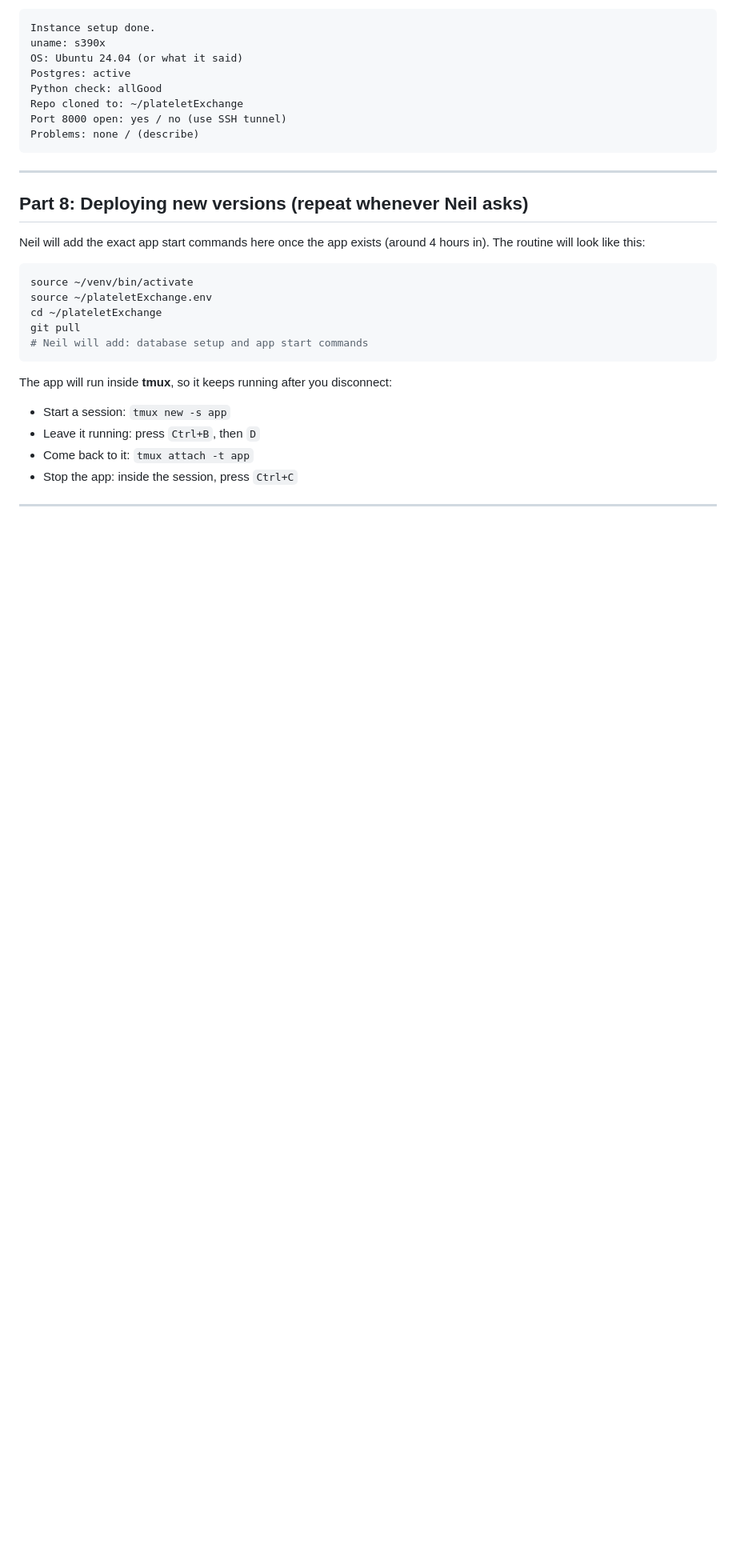
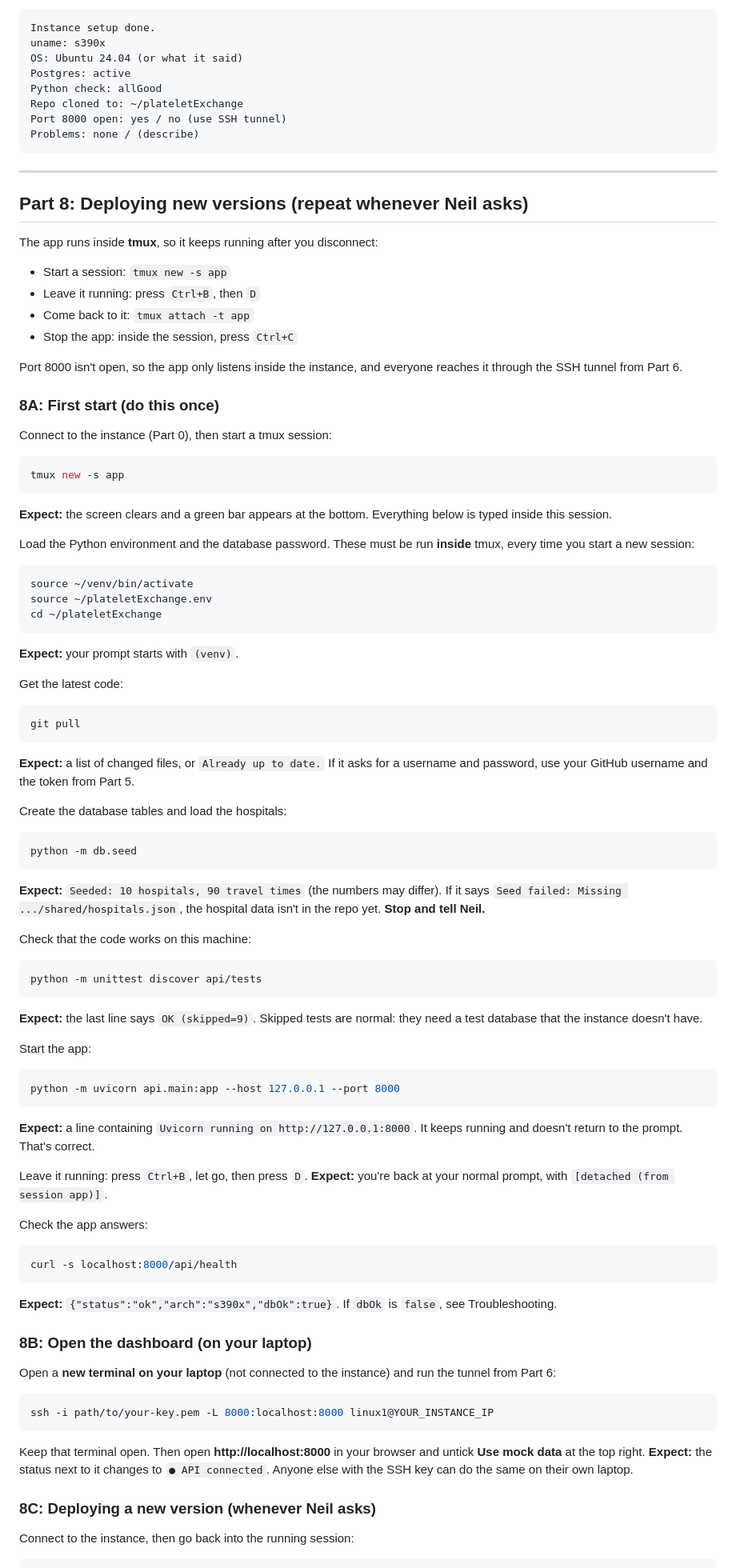
Before and after one commit to trisha-s-101/athena, a Markdown page: shared/INSTANCE_SETUP.md, the part around one of its changes. Shown at 80% size. Rendered like a GitHub page; blank space fills up the shorter version.

Commit message:
Fill in INSTANCE_SETUP Part 8 deploy routine for the SSH tunnel setup
Co-Authored-By: Claude Opus 5.5 <noreply@anthropic.com>

````diff
--- a/shared/INSTANCE_SETUP.md
+++ b/shared/INSTANCE_SETUP.md
@@ -173,18 +173,81 @@ Problems: none / (describe)
 
 ## Part 8: Deploying new versions (repeat whenever Neil asks)
 
-Neil will add the exact app start commands here once the app exists (around 4 hours in). The routine will look like this:
+The app runs inside **tmux**, so it keeps running after you disconnect:
+- Start a session: `tmux new -s app`
+- Leave it running: press `Ctrl+B`, then `D`
+- Come back to it: `tmux attach -t app`
+- Stop the app: inside the session, press `Ctrl+C`
+
+Port 8000 isn't open, so the app only listens inside the instance, and everyone reaches it through the SSH tunnel from Part 6.
+
+### 8A: First start (do this once)
+
+Connect to the instance (Part 0), then start a tmux session:
+
+```bash
+tmux new -s app
+```
+**Expect:** the screen clears and a green bar appears at the bottom. Everything below is typed inside this session.
+
+Load the Python environment and the database password. These must be run **inside** tmux, every time you start a new session:
 
 ```bash
 source ~/venv/bin/activate
 source ~/plateletExchange.env
 cd ~/plateletExchange
+```
+**Expect:** your prompt starts with `(venv)`.
+
+Get the latest code:
+
+```bash
 git pull
-# Neil will add: database setup and app start commands
 ```
+**Expect:** a list of changed files, or `Already up to date.` If it asks for a username and password, use your GitHub username and the token from Part 5.
 
-The app will run inside **tmux**, so it keeps running after you disconnect:
-- Start a session: `tmux new -s app`
-- Leave it running: press `Ctrl+B`, then `D`
-- Come back to it: `tmux attach -t app`
-- Stop the app: inside the session, press `Ctrl+C`
+Create the database tables and load the hospitals:
+
+```bash
+python -m db.seed
+```
+**Expect:** `Seeded: 10 hospitals, 90 travel times` (the numbers may differ). If it says `Seed failed: Missing .../shared/hospitals.json`, the hospital data isn't in the repo yet. **Stop and tell Neil.**
+
+Check that the code works on this machine:
+
+```bash
+python -m unittest discover api/tests
+```
+**Expect:** the last line says `OK (skipped=9)`. Skipped tests are normal: they need a test database that the instance doesn't have.
+
+Start the app:
+
+```bash
+python -m uvicorn api.main:app --host 127.0.0.1 --port 8000
+```
+**Expect:** a line containing `Uvicorn running on http://127.0.0.1:8000`. It keeps running and doesn't return to the prompt. That's correct.
+
+Leave it running: press `Ctrl+B`, let go, then press `D`.
+**Expect:** you're back at your normal prompt, with `[detached (from session app)]`.
+
+Check the app answers:
+
+```bash
+curl -s localhost:8000/api/health
+```
+**Expect:** `{"status":"ok","arch":"s390x","dbOk":true}`. If `dbOk` is `false`, see Troubleshooting.
+
+### 8B: Open the dashboard (on your laptop)
+
+Open a **new terminal on your laptop** (not connected to the instance) and run the tunnel from Part 6:
+
+```bash
+ssh -i path/to/your-key.pem -L 8000:localhost:8000 linux1@YOUR_INSTANCE_IP
+```
+Keep that terminal open. Then open **http://localhost:8000** in your browser and untick **Use mock data** at the top right.
+**Expect:** the status next to it changes to `● API connected`. Anyone else with the SSH key can do the same on their own laptop.
+
+### 8C: Deploying a new version (whenever Neil asks)
+
+Connect to the instance, then go back into the running session:
+
````
Also changed, not shown: other parts of shared/INSTANCE_SETUP.md (+30 -0 lines).
